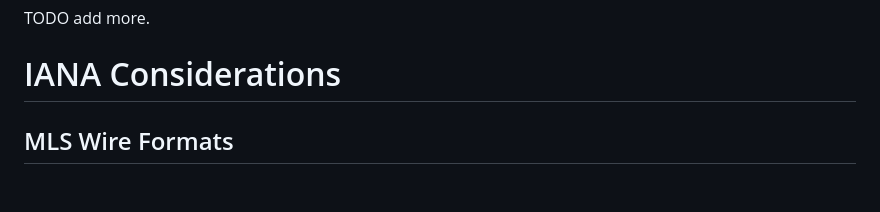
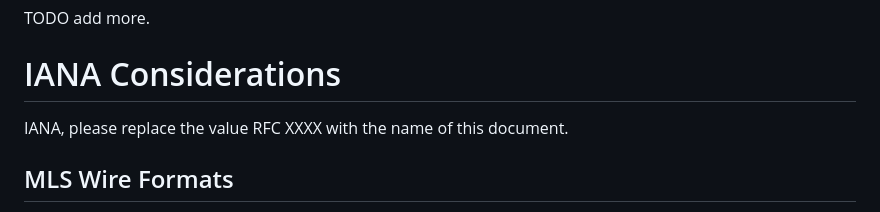
Before and after one commit to rohanmahy/mls-private-external, a Markdown page: draft-mahy-mls-private-external.md, the part around the change. GitHub-like rendering; blank space fills up the shorter version.

Commit message:
Update draft-mahy-mls-private-external.md
Co-authored-by: Rohan Mahy <rohan.mahy@gmail.com>

```diff
--- a/draft-mahy-mls-private-external.md
+++ b/draft-mahy-mls-private-external.md
@@ -238,6 +238,7 @@ TODO add more.
 
 # IANA Considerations
 
+IANA, please replace the value RFC XXXX with the name of this document.
 ## MLS Wire Formats
 
 This document requests the addition of a new entry to the "MLS Wire Formats" registry defined in {{Section 17.2 of !RFC9420}}:
```
